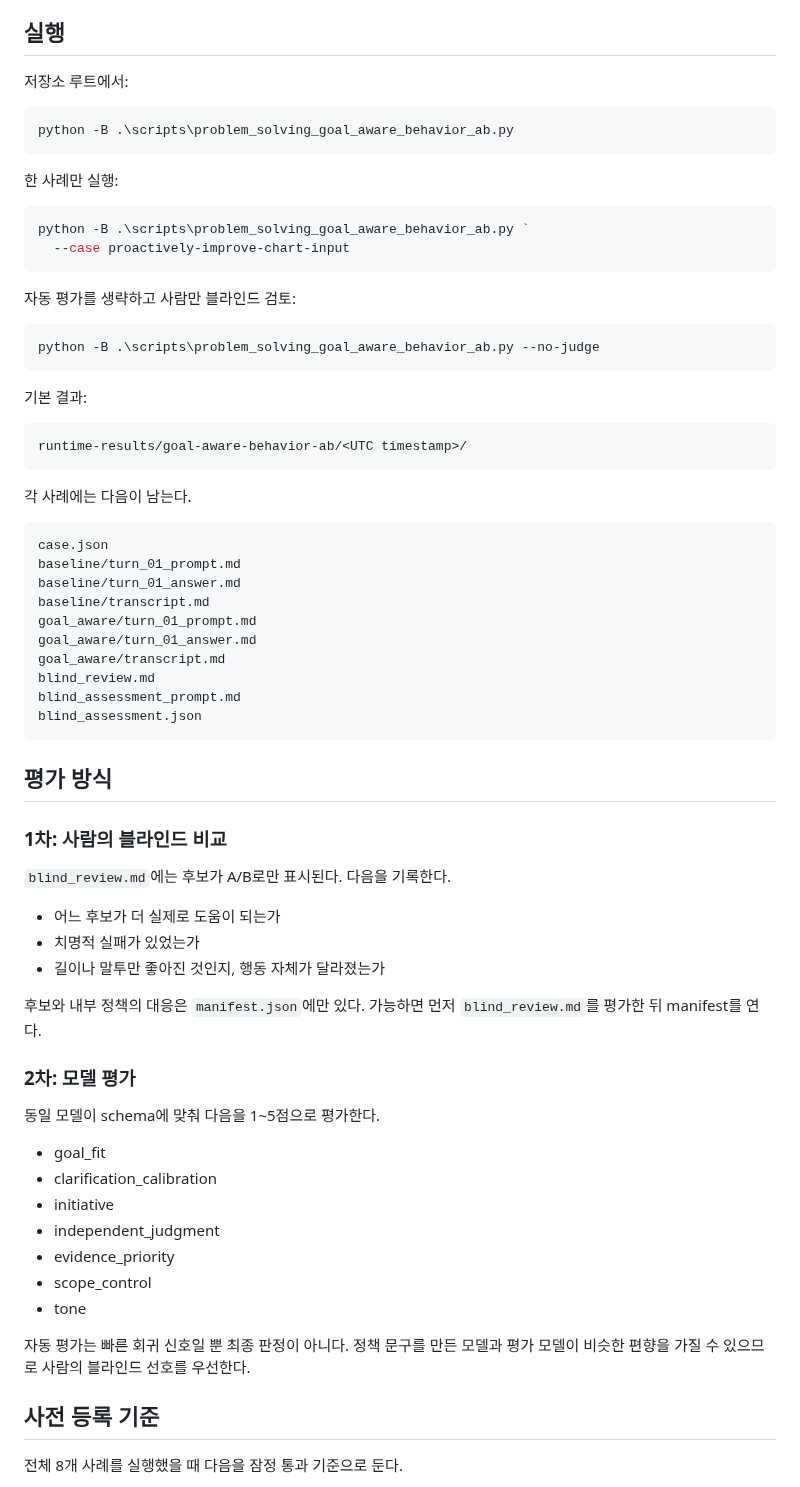
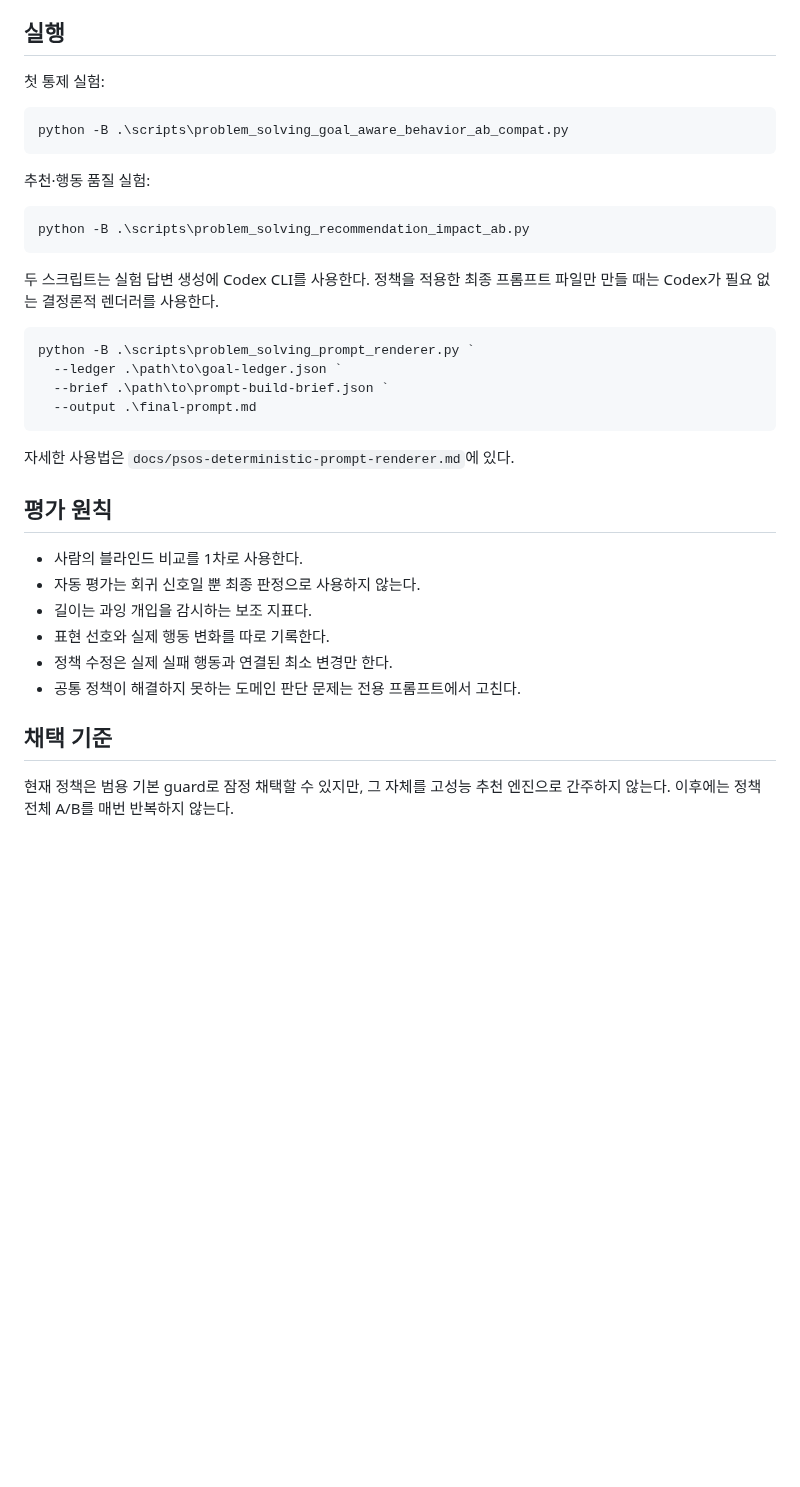
Before and after one commit to sarecury-lgtm/prompt-system-lab, a Markdown page: docs/psos-goal-aware-behavior-ab.md, the part around one of its changes. Rendered like a GitHub page; blank space fills up the shorter version.

Commit message:
Record goal-aware experiment outcome and adoption path

````diff
--- a/docs/psos-goal-aware-behavior-ab.md
+++ b/docs/psos-goal-aware-behavior-ab.md
@@ -40,73 +78,39 @@ goal_aware
 
 ## 실행
 
-저장소 루트에서:
+첫 통제 실험:
 
 ```powershell
-python -B .\scripts\problem_solving_goal_aware_behavior_ab.py
+python -B .\scripts\problem_solving_goal_aware_behavior_ab_compat.py
 ```
 
-한 사례만 실행:
+추천·행동 품질 실험:
 
 ```powershell
-python -B .\scripts\problem_solving_goal_aware_behavior_ab.py `
-  --case proactively-improve-chart-input
+python -B .\scripts\problem_solving_recommendation_impact_ab.py
 ```
 
-자동 평가를 생략하고 사람만 블라인드 검토:
+두 스크립트는 실험 답변 생성에 Codex CLI를 사용한다. 정책을 적용한 최종 프롬프트 파일만 만들 때는 Codex가 필요 없는 결정론적 렌더러를 사용한다.
 
 ```powershell
-python -B .\scripts\problem_solving_goal_aware_behavior_ab.py --no-judge
+python -B .\scripts\problem_solving_prompt_renderer.py `
+  --ledger .\path\to\goal-ledger.json `
+  --brief .\path\to\prompt-build-brief.json `
+  --output .\final-prompt.md
 ```
 
-기본 결과:
+자세한 사용법은 `docs/psos-deterministic-prompt-renderer.md`에 있다.
 
-```text
-runtime-results/goal-aware-behavior-ab/<UTC timestamp>/
-```
+## 평가 원칙
 
-각 사례에는 다음이 남는다.
+- 사람의 블라인드 비교를 1차로 사용한다.
+- 자동 평가는 회귀 신호일 뿐 최종 판정으로 사용하지 않는다.
+- 길이는 과잉 개입을 감시하는 보조 지표다.
+- 표현 선호와 실제 행동 변화를 따로 기록한다.
+- 정책 수정은 실제 실패 행동과 연결된 최소 변경만 한다.
+- 공통 정책이 해결하지 못하는 도메인 판단 문제는 전용 프롬프트에서 고친다.
 
-```text
-case.json
-baseline/turn_01_prompt.md
-baseline/turn_01_answer.md
-baseline/transcript.md
-goal_aware/turn_01_prompt.md
-goal_aware/turn_01_answer.md
-goal_aware/transcript.md
-blind_review.md
-blind_assessment_prompt.md
-blind_assessment.json
-```
+## 채택 기준
 
-## 평가 방식
+현재 정책은 범용 기본 guard로 잠정 채택할 수 있지만, 그 자체를 고성능 추천 엔진으로 간주하지 않는다. 이후에는 정책 전체 A/B를 매번 반복하지 않는다.
 
-### 1차: 사람의 블라인드 비교
-
-`blind_review.md`에는 후보가 A/B로만 표시된다. 다음을 기록한다.
-
-- 어느 후보가 더 실제로 도움이 되는가
-- 치명적 실패가 있었는가
-- 길이나 말투만 좋아진 것인지, 행동 자체가 달라졌는가
-
-후보와 내부 정책의 대응은 `manifest.json`에만 있다. 가능하면 먼저 `blind_review.md`를 평가한 뒤 manifest를 연다.
-
-### 2차: 모델 평가
-
-동일 모델이 schema에 맞춰 다음을 1~5점으로 평가한다.
-
-- goal_fit
-- clarification_calibration
-- initiative
-- independent_judgment
-- evidence_priority
-- scope_control
-- tone
-
-자동 평가는 빠른 회귀 신호일 뿐 최종 판정이 아니다. 정책 문구를 만든 모델과 평가 모델이 비슷한 편향을 가질 수 있으므로 사람의 블라인드 선호를 우선한다.
-
-## 사전 등록 기준
-
-전체 8개 사례를 실행했을 때 다음을 잠정 통과 기준으로 둔다.
-
````
Also changed, not shown: other parts of docs/psos-goal-aware-behavior-ab.md (+54 -37 lines).
